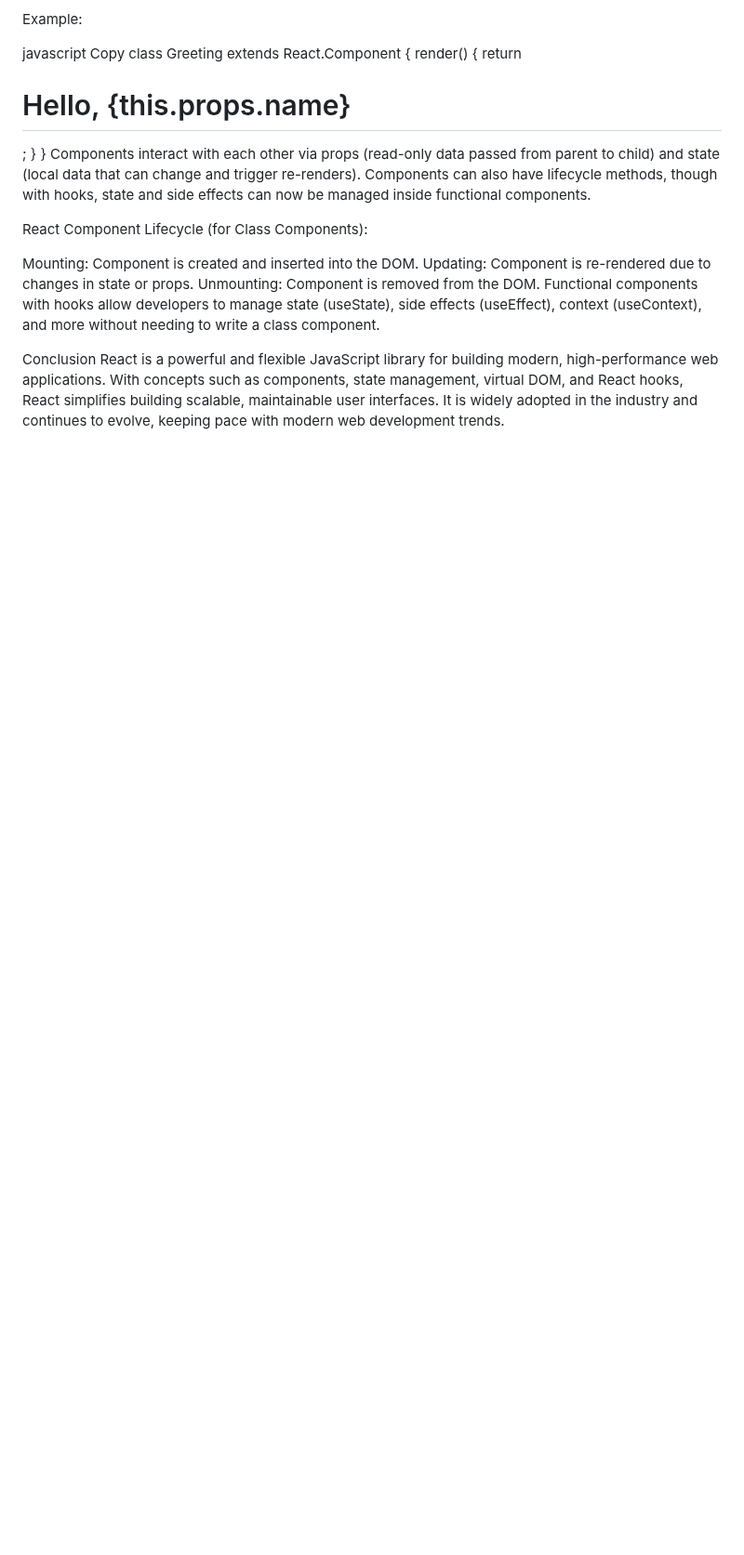
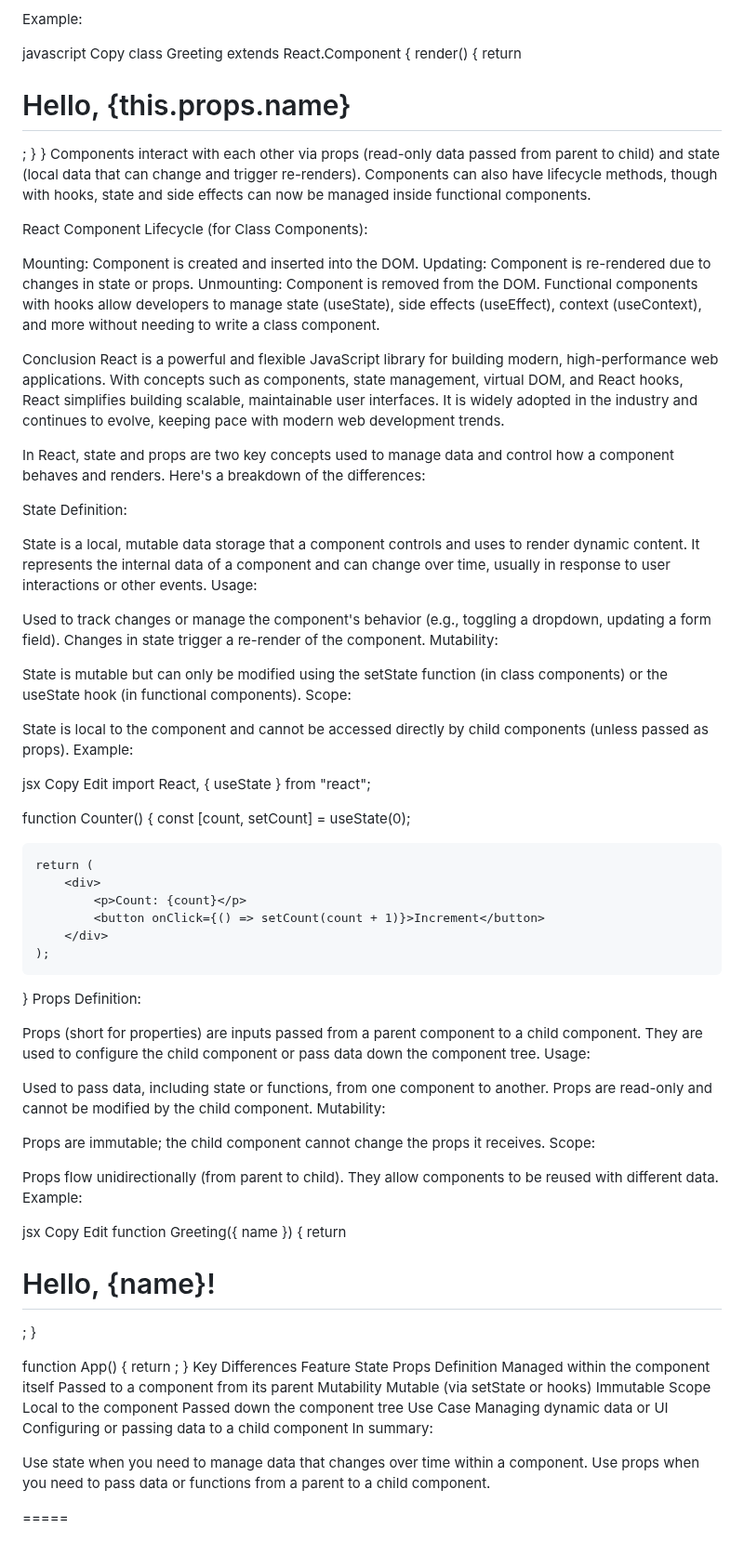
Before and after one commit to ramkotni/interview-prep, a Markdown page: ReactQ&A.md, the part around the change. Shown at 93% size. Rendered like a GitHub page; blank space fills up the shorter version.

```diff
--- a/ReactQ&A.md
+++ b/ReactQ&A.md
@@ -213,3 +213,78 @@ Functional components with hooks allow developers to manage state (useState), si
 
 Conclusion
 React is a powerful and flexible JavaScript library for building modern, high-performance web applications. With concepts such as components, state management, virtual DOM, and React hooks, React simplifies building scalable, maintainable user interfaces. It is widely adopted in the industry and continues to evolve, keeping pace with modern web development trends.
+
+
+In React, state and props are two key concepts used to manage data and control how a component behaves and renders. Here's a breakdown of the differences:
+
+State
+Definition:
+
+State is a local, mutable data storage that a component controls and uses to render dynamic content.
+It represents the internal data of a component and can change over time, usually in response to user interactions or other events.
+Usage:
+
+Used to track changes or manage the component's behavior (e.g., toggling a dropdown, updating a form field).
+Changes in state trigger a re-render of the component.
+Mutability:
+
+State is mutable but can only be modified using the setState function (in class components) or the useState hook (in functional components).
+Scope:
+
+State is local to the component and cannot be accessed directly by child components (unless passed as props).
+Example:
+
+jsx
+Copy
+Edit
+import React, { useState } from "react";
+
+function Counter() {
+    const [count, setCount] = useState(0);
+
+    return (
+        <div>
+            <p>Count: {count}</p>
+            <button onClick={() => setCount(count + 1)}>Increment</button>
+        </div>
+    );
+}
+Props
+Definition:
+
+Props (short for properties) are inputs passed from a parent component to a child component.
+They are used to configure the child component or pass data down the component tree.
+Usage:
+
+Used to pass data, including state or functions, from one component to another.
+Props are read-only and cannot be modified by the child component.
+Mutability:
+
+Props are immutable; the child component cannot change the props it receives.
+Scope:
+
+Props flow unidirectionally (from parent to child). They allow components to be reused with different data.
+Example:
+
+jsx
+Copy
+Edit
+function Greeting({ name }) {
+    return <h1>Hello, {name}!</h1>;
+}
+
+function App() {
+    return <Greeting name="Alice" />;
+}
+Key Differences
+Feature	State	Props
+Definition	Managed within the component itself	Passed to a component from its parent
+Mutability	Mutable (via setState or hooks)	Immutable
+Scope	Local to the component	Passed down the component tree
+Use Case	Managing dynamic data or UI	Configuring or passing data to a child component
+In summary:
+
+Use state when you need to manage data that changes over time within a component.
+Use props when you need to pass data or functions from a parent to a child component.
+
+=====
```
